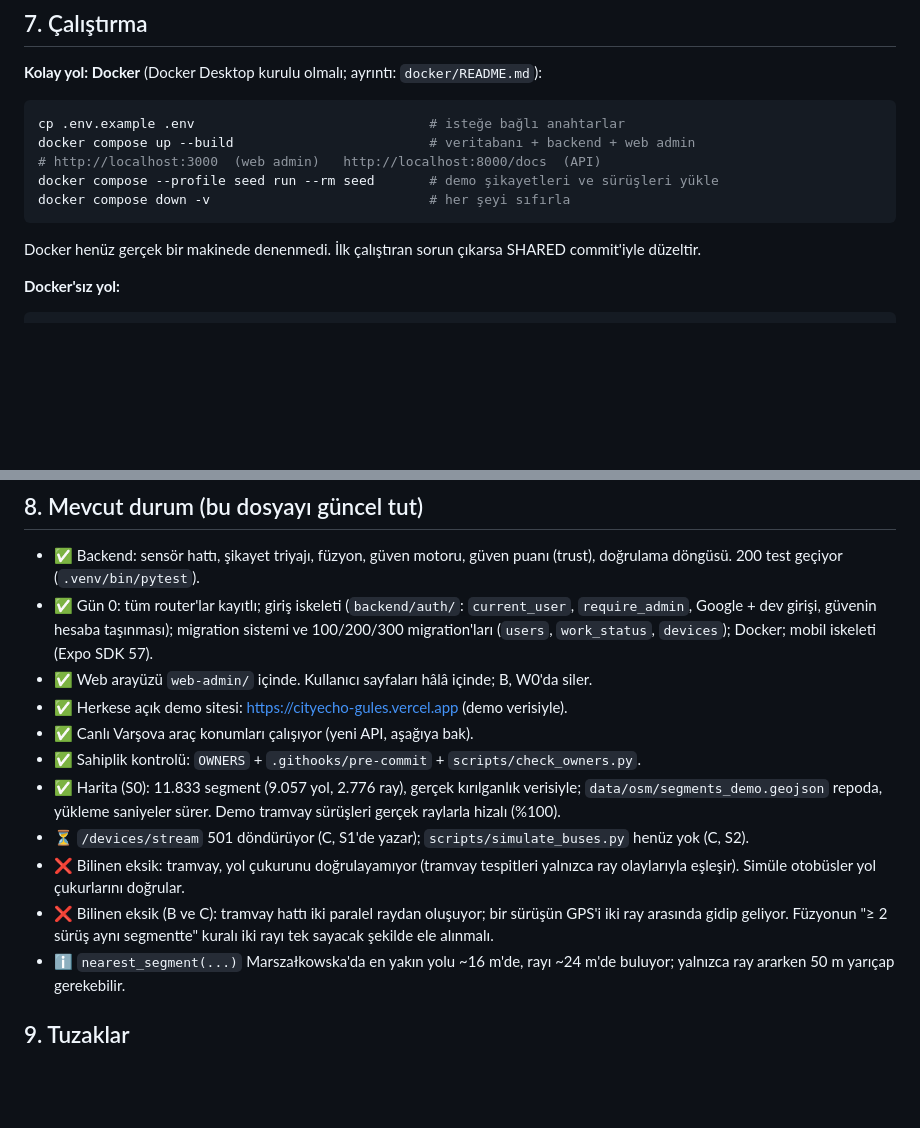
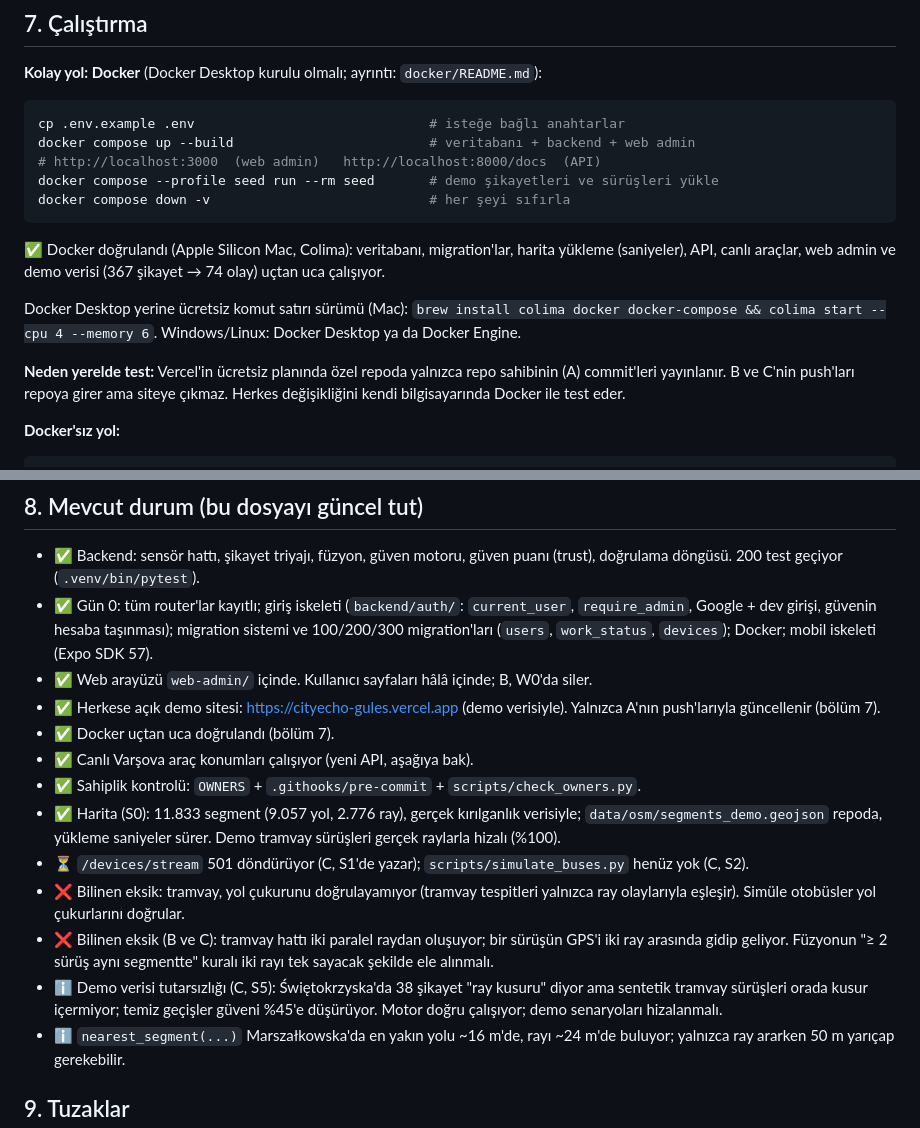
Before and after one commit to K0yr0/CitySense, a Markdown page: CLAUDE.md, 2 parts joined by grey strips. Drawn GitHub-style; blank space fills up the shorter version.

Commit message:
Docker verified end to end; note that Vercel only builds the owner's commits

````diff
--- a/CLAUDE.md
+++ b/CLAUDE.md
@@ -102,7 +102,11 @@ docker compose up --build                         # veritabanı + backend + web
 docker compose --profile seed run --rm seed       # demo şikayetleri ve sürüşleri yükle
 docker compose down -v                            # her şeyi sıfırla
 ```
-Docker henüz gerçek bir makinede denenmedi. İlk çalıştıran sorun çıkarsa SHARED commit'iyle düzeltir.
+✅ Docker doğrulandı (Apple Silicon Mac, Colima): veritabanı, migration'lar, harita yükleme (saniyeler), API, canlı araçlar, web admin ve demo verisi (367 şikayet → 74 olay) uçtan uca çalışıyor.
+
+Docker Desktop yerine ücretsiz komut satırı sürümü (Mac): `brew install colima docker docker-compose && colima start --cpu 4 --memory 6`. Windows/Linux: Docker Desktop ya da Docker Engine.
+
+**Neden yerelde test:** Vercel'in ücretsiz planında özel repoda yalnızca repo sahibinin (A) commit'leri yayınlanır. B ve C'nin push'ları repoya girer ama siteye çıkmaz. Herkes değişikliğini kendi bilgisayarında Docker ile test eder.
 
 **Docker'sız yol:**
 ```bash
@@ -130,13 +134,15 @@ cd web-admin && npm install && npm run dev
 - ✅ Backend: sensör hattı, şikayet triyajı, füzyon, güven motoru, güven puanı (trust), doğrulama döngüsü. 200 test geçiyor (`.venv/bin/pytest`).
 - ✅ Gün 0: tüm router'lar kayıtlı; giriş iskeleti (`backend/auth/`: `current_user`, `require_admin`, Google + dev girişi, güvenin hesaba taşınması); migration sistemi ve 100/200/300 migration'ları (`users`, `work_status`, `devices`); Docker; mobil iskeleti (Expo SDK 57).
 - ✅ Web arayüzü `web-admin/` içinde. Kullanıcı sayfaları hâlâ içinde; B, W0'da siler.
-- ✅ Herkese açık demo sitesi: https://cityecho-gules.vercel.app (demo verisiyle).
+- ✅ Herkese açık demo sitesi: https://cityecho-gules.vercel.app (demo verisiyle). Yalnızca A'nın push'larıyla güncellenir (bölüm 7).
+- ✅ Docker uçtan uca doğrulandı (bölüm 7).
 - ✅ Canlı Varşova araç konumları çalışıyor (yeni API, aşağıya bak).
 - ✅ Sahiplik kontrolü: `OWNERS` + `.githooks/pre-commit` + `scripts/check_owners.py`.
 - ✅ Harita (S0): 11.833 segment (9.057 yol, 2.776 ray), gerçek kırılganlık verisiyle; `data/osm/segments_demo.geojson` repoda, yükleme saniyeler sürer. Demo tramvay sürüşleri gerçek raylarla hizalı (%100).
 - ⏳ `/devices/stream` 501 döndürüyor (C, S1'de yazar); `scripts/simulate_buses.py` henüz yok (C, S2).
 - ❌ Bilinen eksik: tramvay, yol çukurunu doğrulayamıyor (tramvay tespitleri yalnızca ray olaylarıyla eşleşir). Simüle otobüsler yol çukurlarını doğrular.
 - ❌ Bilinen eksik (B ve C): tramvay hattı iki paralel raydan oluşuyor; bir sürüşün GPS'i iki ray arasında gidip geliyor. Füzyonun "≥ 2 sürüş aynı segmentte" kuralı iki rayı tek sayacak şekilde ele alınmalı.
+- ℹ️ Demo verisi tutarsızlığı (C, S5): Świętokrzyska'da 38 şikayet "ray kusuru" diyor ama sentetik tramvay sürüşleri orada kusur içermiyor; temiz geçişler güveni %45'e düşürüyor. Motor doğru çalışıyor; demo senaryoları hizalanmalı.
 - ℹ️ `nearest_segment(...)` Marszałkowska'da en yakın yolu ~16 m'de, rayı ~24 m'de buluyor; yalnızca ray ararken 50 m yarıçap gerekebilir.
 
 ## 9. Tuzaklar
````
